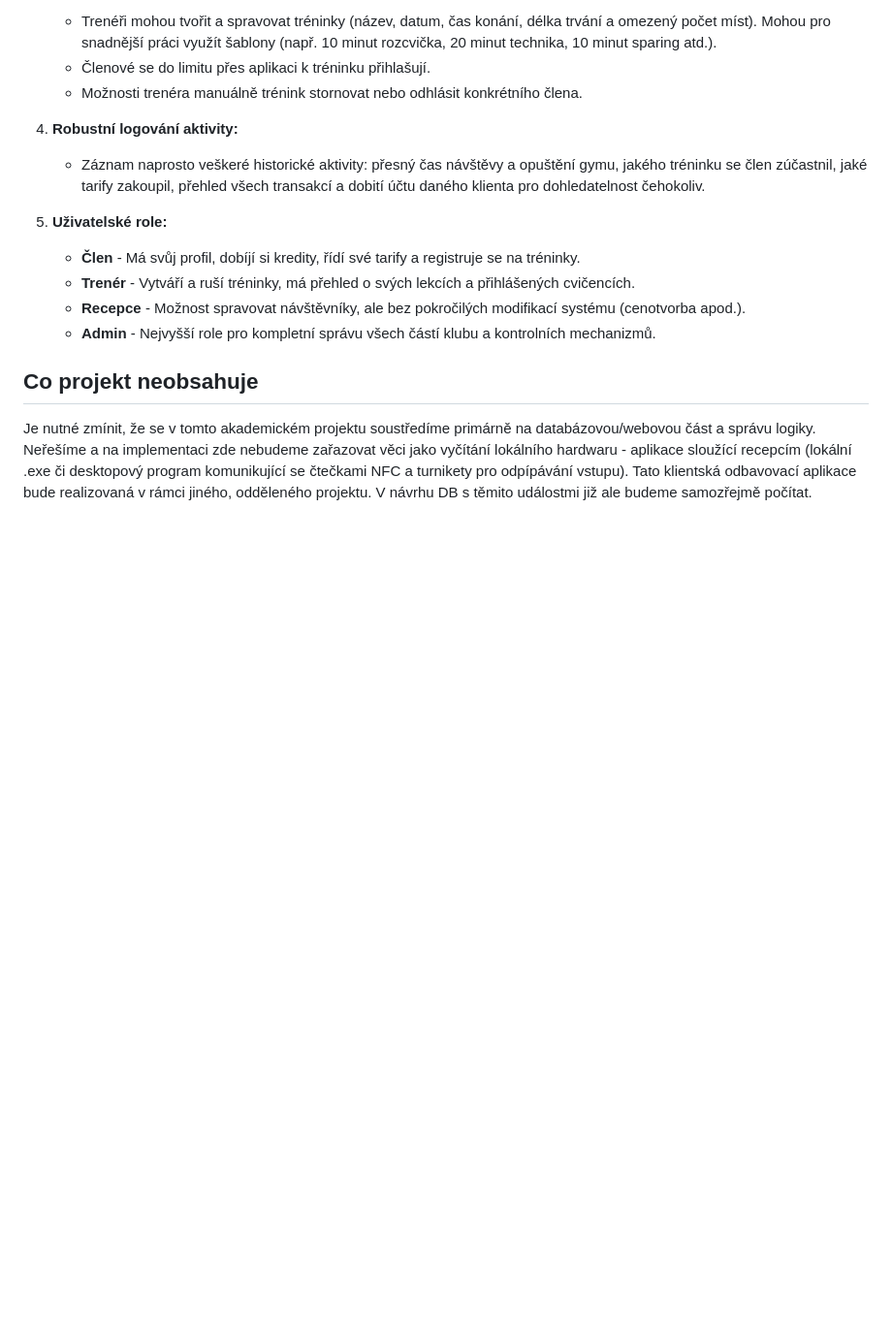
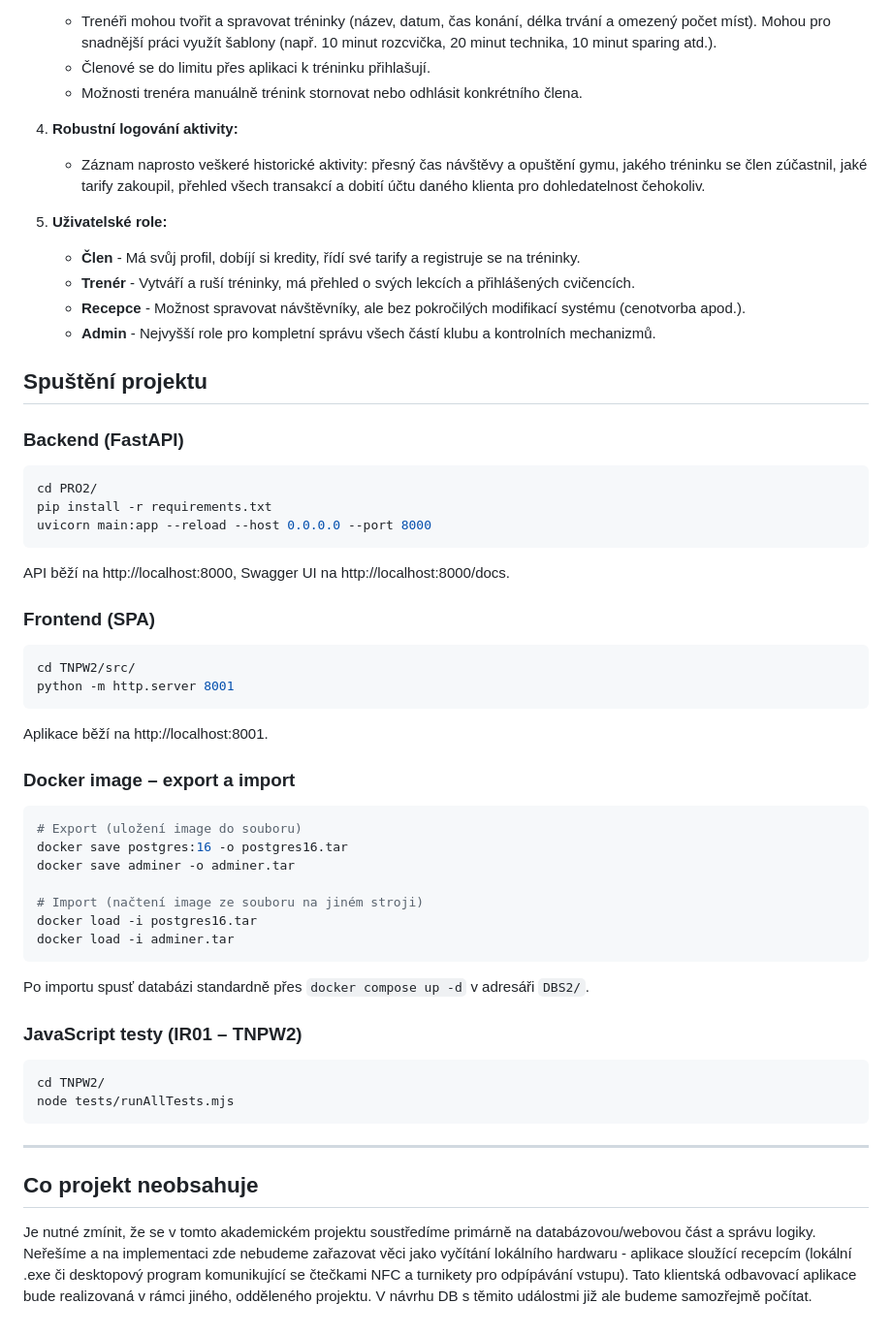
Before and after one commit to greeeen013/DBS2, a Markdown page: README.md, the part around the change. Shown at 97% size. Drawn GitHub-style; blank space fills up the shorter version.

Commit message:
docs: update project documentation in README.md

````diff
--- a/README.md
+++ b/README.md
@@ -39,5 +39,42 @@ Tento projekt tvoří **komplexní webovou aplikaci pro sportovní klub** (konkr
    - **Recepce** - Možnost spravovat návštěvníky, ale bez pokročilých modifikací systému (cenotvorba apod.).
    - **Admin** - Nejvyšší role pro kompletní správu všech částí klubu a kontrolních mechanizmů.
 
+## Spuštění projektu
+
+### Backend (FastAPI)
+```bash
+cd PRO2/
+pip install -r requirements.txt
+uvicorn main:app --reload --host 0.0.0.0 --port 8000
+```
+API běží na http://localhost:8000, Swagger UI na http://localhost:8000/docs.
+
+### Frontend (SPA)
+```bash
+cd TNPW2/src/
+python -m http.server 8001
+```
+Aplikace běží na http://localhost:8001.
+
+### Docker image – export a import
+```bash
+# Export (uložení image do souboru)
+docker save postgres:16 -o postgres16.tar
+docker save adminer -o adminer.tar
+
+# Import (načtení image ze souboru na jiném stroji)
+docker load -i postgres16.tar
+docker load -i adminer.tar
+```
+Po importu spusť databázi standardně přes `docker compose up -d` v adresáři `DBS2/`.
+
+### JavaScript testy (IR01 – TNPW2)
+```bash
+cd TNPW2/
+node tests/runAllTests.mjs
+```
+
+---
+
 ## Co projekt neobsahuje
 Je nutné zmínit, že se v tomto akademickém projektu soustředíme primárně na databázovou/webovou část a správu logiky. Neřešíme a na implementaci zde nebudeme zařazovat věci jako vyčítání lokálního hardwaru - aplikace sloužící recepcím (lokální .exe či desktopový program komunikující se čtečkami NFC a turnikety pro odpípávání vstupu). Tato klientská odbavovací aplikace bude realizovaná v rámci jiného, odděleného projektu. V návrhu DB s těmito událostmi již ale budeme samozřejmě počítat.
````
